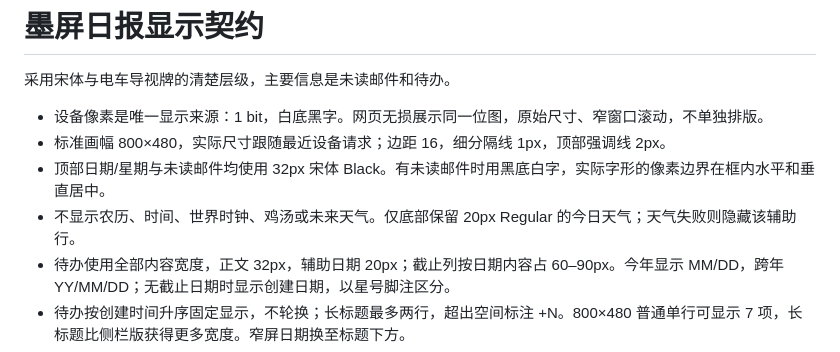
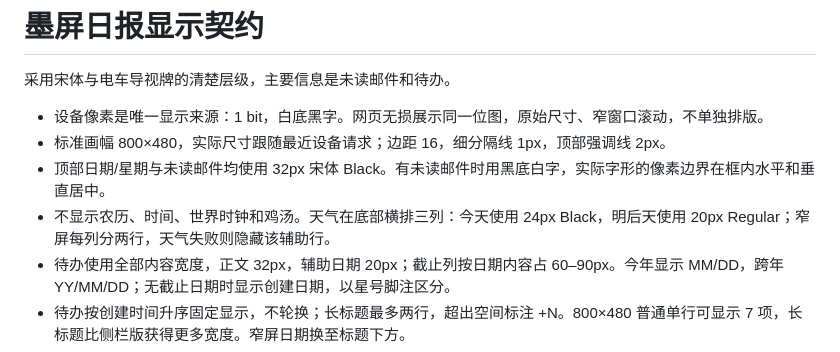
Before and after one commit to nistudyc/einktodo, a Markdown page: DESIGN.md, the part around the change. Rendered like a GitHub page.

```diff
--- a/DESIGN.md
+++ b/DESIGN.md
@@ -5,7 +5,7 @@
 - 设备像素是唯一显示来源：1 bit，白底黑字。网页无损展示同一位图，原始尺寸、窄窗口滚动，不单独排版。
 - 标准画幅 800×480，实际尺寸跟随最近设备请求；边距 16，细分隔线 1px，顶部强调线 2px。
 - 顶部日期/星期与未读邮件均使用 32px 宋体 Black。有未读邮件时用黑底白字，实际字形的像素边界在框内水平和垂直居中。
-- 不显示农历、时间、世界时钟、鸡汤或未来天气。仅底部保留 20px Regular 的今日天气；天气失败则隐藏该辅助行。
+- 不显示农历、时间、世界时钟和鸡汤。天气在底部横排三列：今天使用 24px Black，明后天使用 20px Regular；窄屏每列分两行，天气失败则隐藏该辅助行。
 - 待办使用全部内容宽度，正文 32px，辅助日期 20px；截止列按日期内容占 60–90px。今年显示 MM/DD，跨年 YY/MM/DD；无截止日期时显示创建日期，以星号脚注区分。
 - 待办按创建时间升序固定显示，不轮换；长标题最多两行，超出空间标注 +N。800×480 普通单行可显示 7 项，长标题比侧栏版获得更多宽度。窄屏日期换至标题下方。
 - 未读数量为零、未知或过期是不同状态；待办同步异常必须提示，不隐藏成成功。
```
Also changed, not shown: README.md (+1 -1 lines), docs/preview.png, 3 other files.
